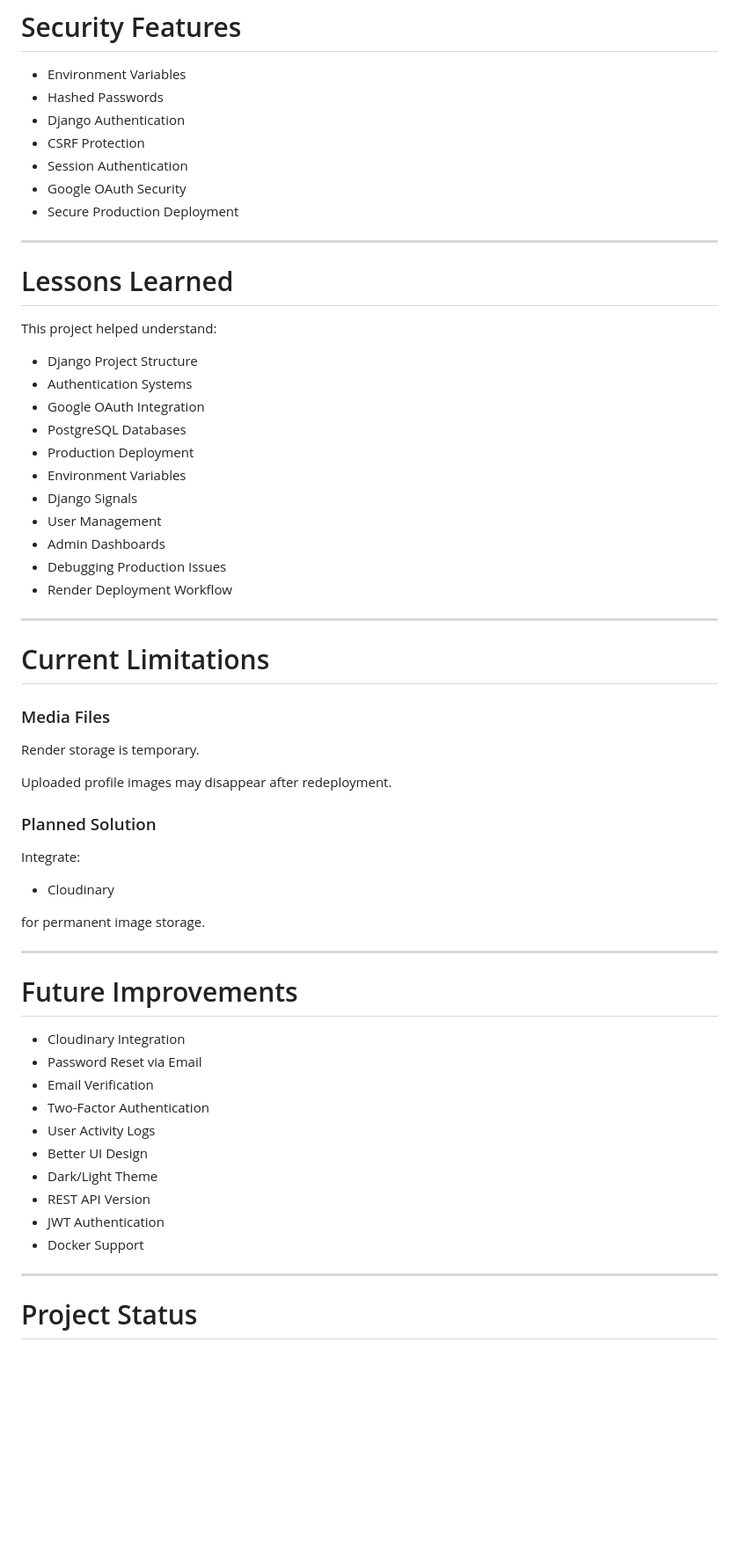
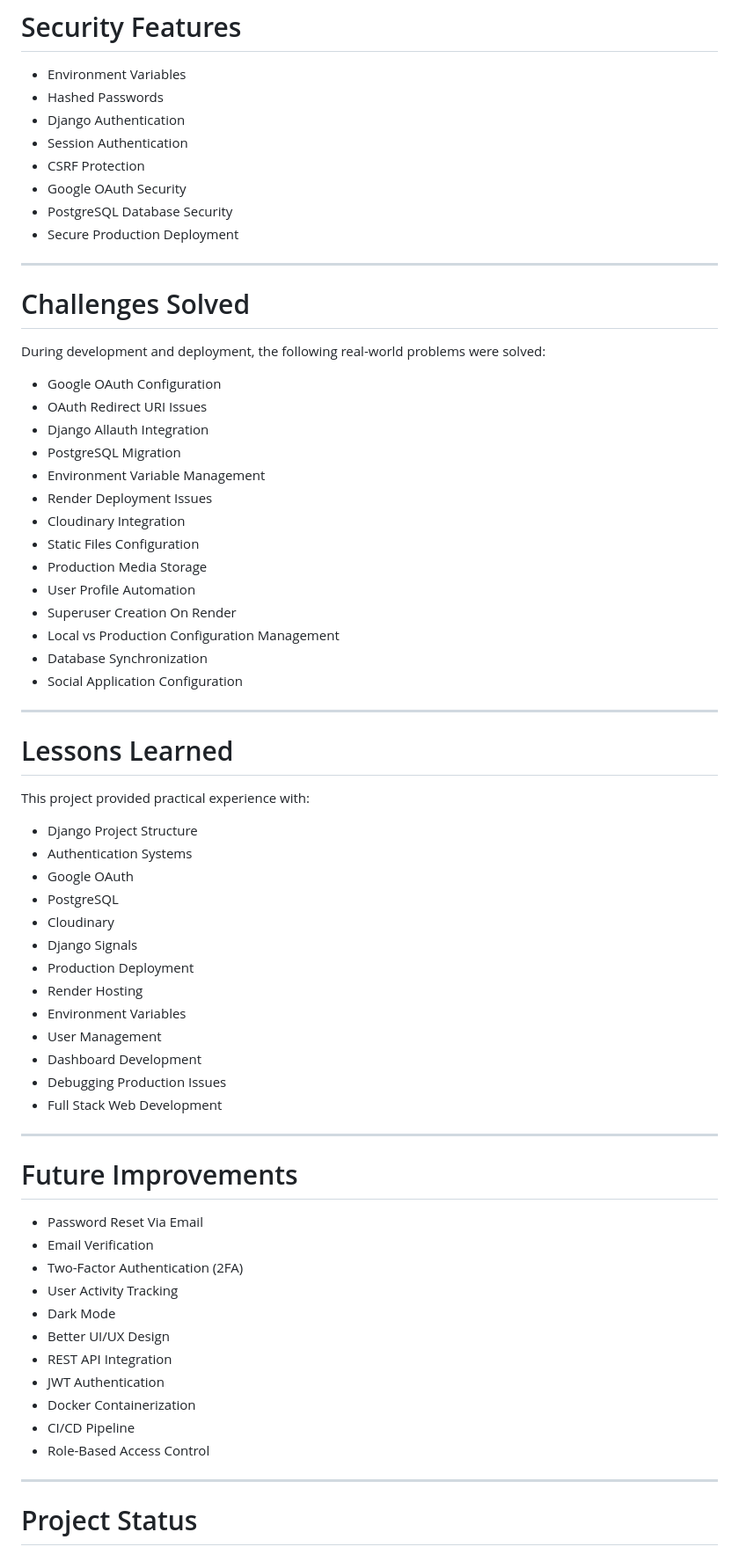
Before and after one commit to ayushpratapno1/django-auth-project, a Markdown page: README.md, the part around one of its changes. Shown at 88% size. Rendered like a GitHub page; blank space fills up the shorter version.

Commit message:
Updated final README.md

```diff
--- a/README.md
+++ b/README.md
@@ -445,61 +514,68 @@ Application Live
 * Environment Variables
 * Hashed Passwords
 * Django Authentication
+* Session Authentication
 * CSRF Protection
-* Session Authentication
 * Google OAuth Security
+* PostgreSQL Database Security
 * Secure Production Deployment
+
+---
+
+# Challenges Solved
+
+During development and deployment, the following real-world problems were solved:
+
+* Google OAuth Configuration
+* OAuth Redirect URI Issues
+* Django Allauth Integration
+* PostgreSQL Migration
+* Environment Variable Management
+* Render Deployment Issues
+* Cloudinary Integration
+* Static Files Configuration
+* Production Media Storage
+* User Profile Automation
+* Superuser Creation On Render
+* Local vs Production Configuration Management
+* Database Synchronization
+* Social Application Configuration
 
 ---
 
 # Lessons Learned
 
-This project helped understand:
+This project provided practical experience with:
 
 * Django Project Structure
 * Authentication Systems
-* Google OAuth Integration
-* PostgreSQL Databases
+* Google OAuth
+* PostgreSQL
+* Cloudinary
+* Django Signals
 * Production Deployment
+* Render Hosting
 * Environment Variables
-* Django Signals
 * User Management
-* Admin Dashboards
+* Dashboard Development
 * Debugging Production Issues
-* Render Deployment Workflow
-
----
-
-# Current Limitations
-
-### Media Files
-
-Render storage is temporary.
-
-Uploaded profile images may disappear after redeployment.
-
-### Planned Solution
-
-Integrate:
-
-* Cloudinary
-
-for permanent image storage.
+* Full Stack Web Development
 
 ---
 
 # Future Improvements
 
-* Cloudinary Integration
-* Password Reset via Email
+* Password Reset Via Email
 * Email Verification
-* Two-Factor Authentication
-* User Activity Logs
-* Better UI Design
-* Dark/Light Theme
-* REST API Version
+* Two-Factor Authentication (2FA)
+* User Activity Tracking
+* Dark Mode
+* Better UI/UX Design
+* REST API Integration
 * JWT Authentication
-* Docker Support
+* Docker Containerization
+* CI/CD Pipeline
+* Role-Based Access Control
 
 ---
 
```
Also changed, not shown: other parts of README.md (+289 -200 lines).
